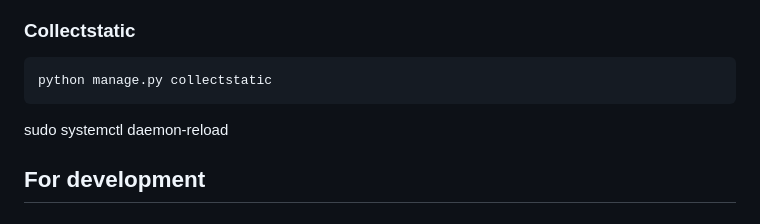
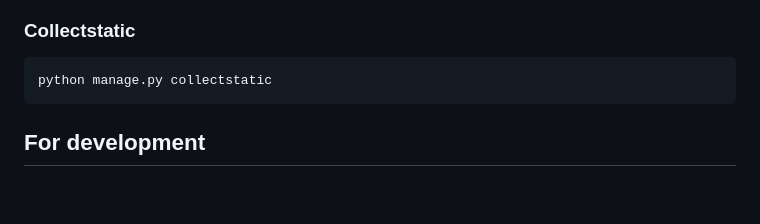
Before and after one commit to oscfr657/chat657, a Markdown page: README.md, the part around the change. GitHub-like rendering; blank space fills up the shorter version.

Commit message:
chore: clean up README

````diff
--- a/README.md
+++ b/README.md
@@ -204,8 +204,6 @@ python manage.py migrate
 python manage.py collectstatic
 ```
 
-sudo systemctl daemon-reload
-
 ## For development ##
 
 ### Testing ###
````
